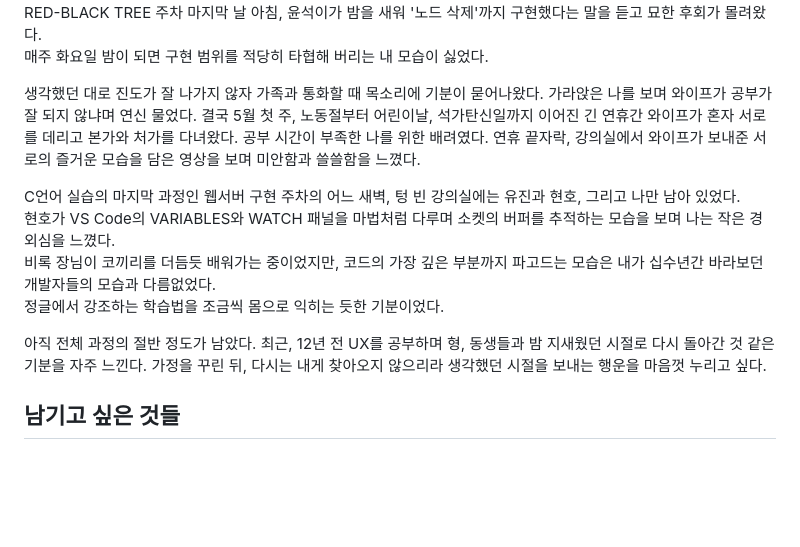
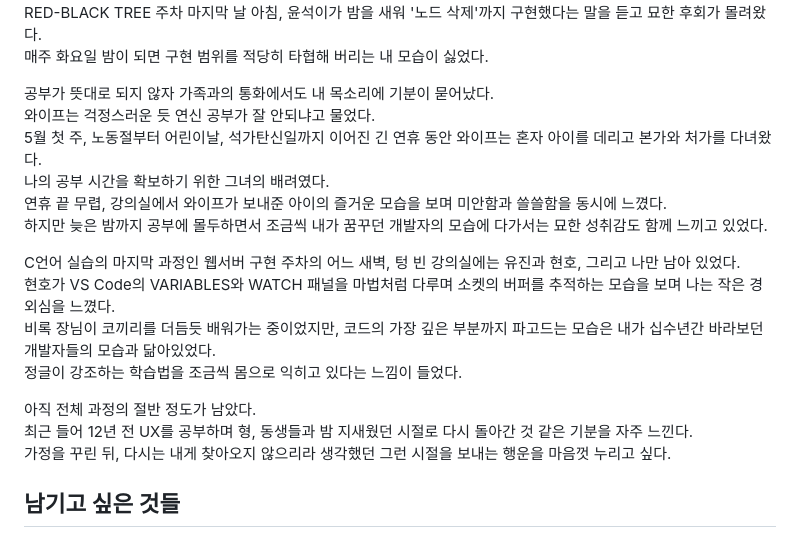
Before and after one commit to leejaewoong/Development-Journal, a Markdown page: C언어 실습을 마치며.md, the part around the change. GitHub-like rendering; blank space fills up the shorter version.

```diff
--- a/C언어 실습을 마치며(WIP).md
+++ b/C언어 실습을 마치며.md
@@ -37,20 +37,21 @@ RED-BLACK TREE 주차에는 특히나 아쉬움이 많았다.
 RED-BLACK TREE 주차 마지막 날 아침, 윤석이가 밤을 새워 '노드 삭제'까지 구현했다는 말을 듣고 묘한 후회가 몰려왔다.
 매주 화요일 밤이 되면 구현 범위를 적당히 타협해 버리는 내 모습이 싫었다.
 
-생각했던 대로 진도가 잘 나가지 않자 가족과 통화할 때 목소리에 기분이 묻어나왔다.
-가라앉은 나를 보며 와이프가 공부가 잘 되지 않냐며 연신 물었다.
-결국 5월 첫 주, 노동절부터 어린이날, 석가탄신일까지 이어진 긴 연휴간 와이프가 혼자 서로를 데리고 본가와 처가를 다녀왔다.
-공부 시간이 부족한 나를 위한 배려였다.
-연휴 끝자락, 강의실에서 와이프가 보내준 서로의 즐거운 모습을 담은 영상을 보며 미안함과 쓸쓸함을 느꼈다.
+공부가 뜻대로 되지 않자 가족과의 통화에서도 내 목소리에 기분이 묻어났다.
+와이프는 걱정스러운 듯 연신 공부가 잘 안되냐고 물었다.
+5월 첫 주, 노동절부터 어린이날, 석가탄신일까지 이어진 긴 연휴 동안 와이프는 혼자 아이를 데리고 본가와 처가를 다녀왔다.
+나의 공부 시간을 확보하기 위한 그녀의 배려였다.
+연휴 끝 무렵, 강의실에서 와이프가 보내준 아이의 즐거운 모습을 보며 미안함과 쓸쓸함을 동시에 느꼈다.
+하지만 늦은 밤까지 공부에 몰두하면서 조금씩 내가 꿈꾸던 개발자의 모습에 다가서는 묘한 성취감도 함께 느끼고 있었다.
 
 C언어 실습의 마지막 과정인 웹서버 구현 주차의 어느 새벽, 텅 빈 강의실에는 유진과 현호, 그리고 나만 남아 있었다.
 현호가 VS Code의 VARIABLES와 WATCH 패널을 마법처럼 다루며 소켓의 버퍼를 추적하는 모습을 보며 나는 작은 경외심을 느꼈다.
-비록 장님이 코끼리를 더듬듯 배워가는 중이었지만, 코드의 가장 깊은 부분까지 파고드는 모습은 내가 십수년간 바라보던 개발자들의 모습과 다름없었다.
-정글에서 강조하는 학습법을 조금씩 몸으로 익히는 듯한 기분이었다.
+비록 장님이 코끼리를 더듬듯 배워가는 중이었지만, 코드의 가장 깊은 부분까지 파고드는 모습은 내가 십수년간 바라보던 개발자들의 모습과 닮아있었다.
+정글이 강조하는 학습법을 조금씩 몸으로 익히고 있다는 느낌이 들었다.
 
 아직 전체 과정의 절반 정도가 남았다.
-최근, 12년 전 UX를 공부하며 형, 동생들과 밤 지새웠던 시절로 다시 돌아간 것 같은 기분을 자주 느낀다.
-가정을 꾸린 뒤, 다시는 내게 찾아오지 않으리라 생각했던 시절을 보내는 행운을 마음껏 누리고 싶다.
+최근 들어 12년 전 UX를 공부하며 형, 동생들과 밤 지새웠던 시절로 다시 돌아간 것 같은 기분을 자주 느낀다.
+가정을 꾸린 뒤, 다시는 내게 찾아오지 않으리라 생각했던 그런 시절을 보내는 행운을 마음껏 누리고 싶다.
 
 
 
```
Also changed, not shown: logs/25-06-09.md (added, +11 -0 lines).
